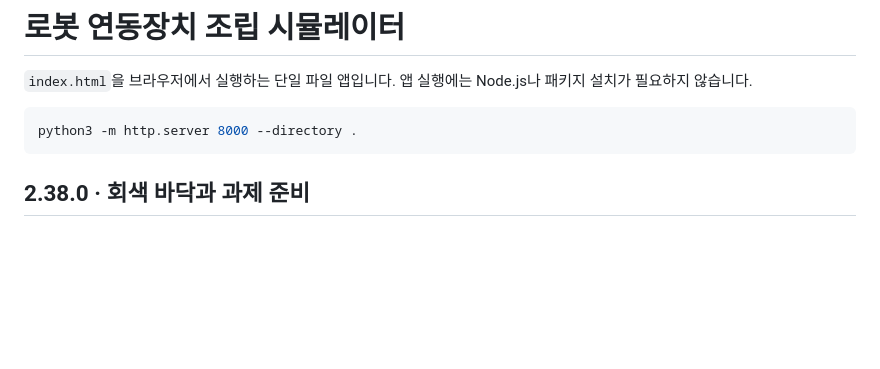
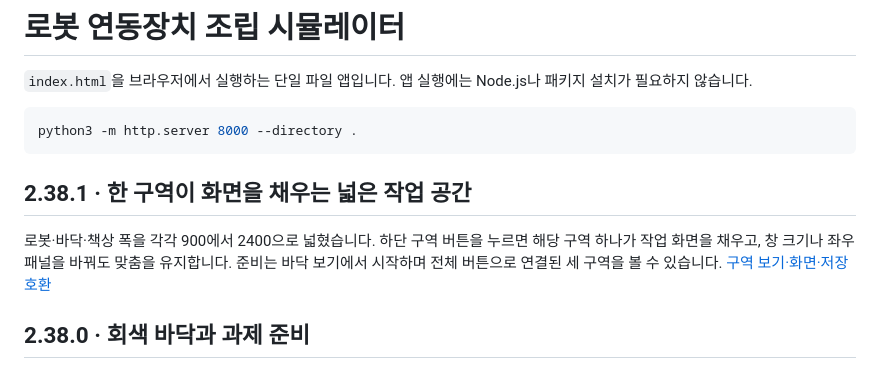
Before and after one commit to leemangi0923/HTML, a Markdown page: README.md, the part around the change. GitHub-like rendering; blank space fills up the shorter version.

````diff
--- a/README.md
+++ b/README.md
@@ -5,6 +5,10 @@
 ```sh
 python3 -m http.server 8000 --directory .
 ```
+
+## 2.38.1 · 한 구역이 화면을 채우는 넓은 작업 공간
+
+로봇·바닥·책상 폭을 각각 900에서 2400으로 넓혔습니다. 하단 구역 버튼을 누르면 해당 구역 하나가 작업 화면을 채우고, 창 크기나 좌우 패널을 바꿔도 맞춤을 유지합니다. 준비는 바닥 보기에서 시작하며 전체 버튼으로 연결된 세 구역을 볼 수 있습니다. [구역 보기·화면·저장 호환](docs/workroom.md)
 
 ## 2.38.0 · 회색 바닥과 과제 준비
 
````
Also changed, not shown: docs/workroom.md (+16 -0 lines), docs/images/room-wide-desk-v2.38.1.png (added), docs/images/room-wide-floor-v2.38.1.png (added), 4 other files.
